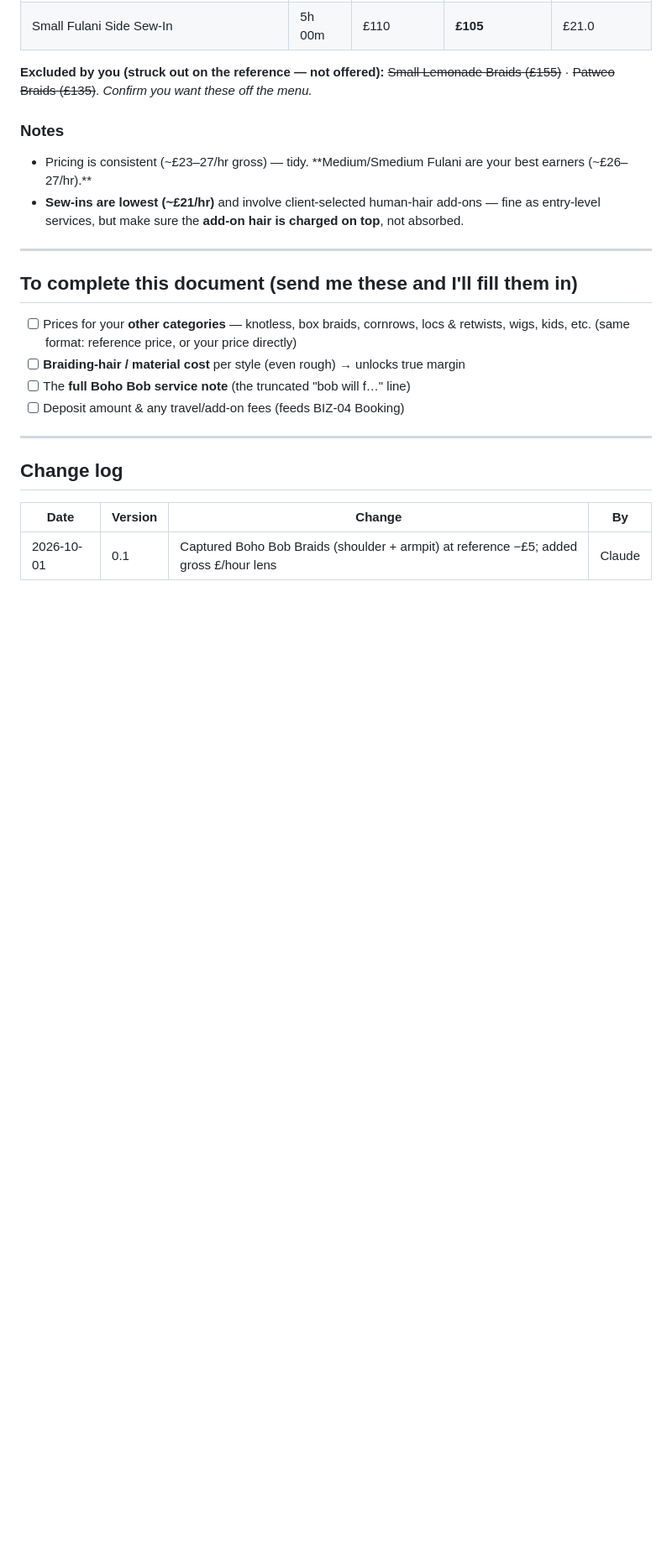
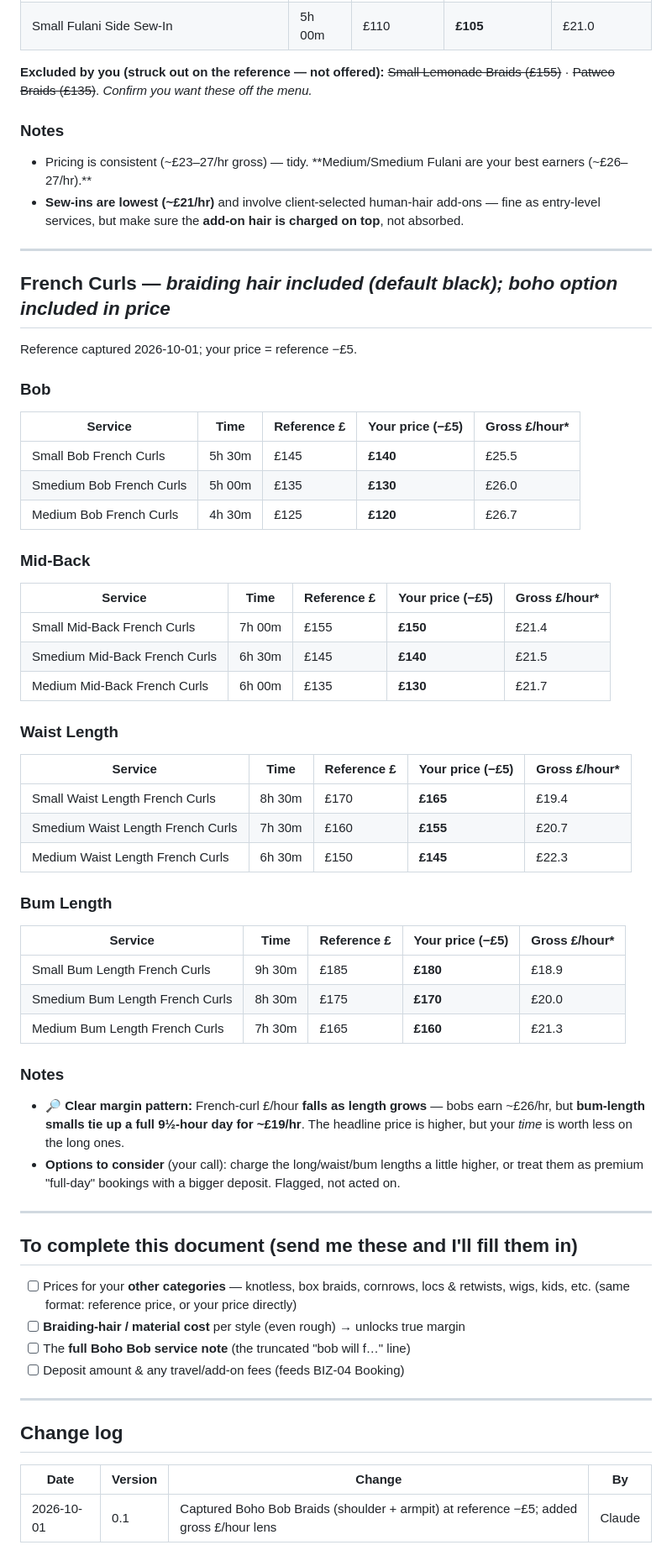
Before and after one commit to elkelvinwilliams/harlow-hair-beauty, a Markdown page: business/03_Pricing_and_Costing.md, the part around the change. Shown at 84% size. Drawn GitHub-style; blank space fills up the shorter version.

Commit message:
BIZ-03: add French Curls pricing across all lengths (reference -5)
Capture French curls (bob, mid-back, waist, bum lengths) at 5 pounds below
reference, with the margin pattern flagged: long/bum lengths tie up a full day
for the lowest per-hour return.

Co-Authored-By: Claude Opus 4.8 <noreply@anthropic.com>
Claude-Session: https://claude.ai/code/session_01QSLWwc4mDfiA2fH49gGYL4

```diff
--- a/business/03_Pricing_and_Costing.md
+++ b/business/03_Pricing_and_Costing.md
@@ -89,6 +89,47 @@ Reference captured 2026-10-01; your price = reference −£5.
 
 ---
 
+## French Curls — *braiding hair included (default black); boho option included in price*
+
+Reference captured 2026-10-01; your price = reference −£5.
+
+### Bob
+| Service | Time | Reference £ | **Your price (−£5)** | Gross £/hour\* |
+|---|---|---|---|---|
+| Small Bob French Curls | 5h 30m | £145 | **£140** | £25.5 |
+| Smedium Bob French Curls | 5h 00m | £135 | **£130** | £26.0 |
+| Medium Bob French Curls | 4h 30m | £125 | **£120** | £26.7 |
+
+### Mid-Back
+| Service | Time | Reference £ | **Your price (−£5)** | Gross £/hour\* |
+|---|---|---|---|---|
+| Small Mid-Back French Curls | 7h 00m | £155 | **£150** | £21.4 |
+| Smedium Mid-Back French Curls | 6h 30m | £145 | **£140** | £21.5 |
+| Medium Mid-Back French Curls | 6h 00m | £135 | **£130** | £21.7 |
+
+### Waist Length
+| Service | Time | Reference £ | **Your price (−£5)** | Gross £/hour\* |
+|---|---|---|---|---|
+| Small Waist Length French Curls | 8h 30m | £170 | **£165** | £19.4 |
+| Smedium Waist Length French Curls | 7h 30m | £160 | **£155** | £20.7 |
+| Medium Waist Length French Curls | 6h 30m | £150 | **£145** | £22.3 |
+
+### Bum Length
+| Service | Time | Reference £ | **Your price (−£5)** | Gross £/hour\* |
+|---|---|---|---|---|
+| Small Bum Length French Curls | 9h 30m | £185 | **£180** | £18.9 |
+| Smedium Bum Length French Curls | 8h 30m | £175 | **£170** | £20.0 |
+| Medium Bum Length French Curls | 7h 30m | £165 | **£160** | £21.3 |
+
+### Notes
+- 🔎 **Clear margin pattern:** French-curl £/hour **falls as length grows** — bobs earn
+  ~£26/hr, but **bum-length smalls tie up a full 9½-hour day for ~£19/hr**. The headline
+  price is higher, but your *time* is worth less on the long ones.
+- **Options to consider** (your call): charge the long/waist/bum lengths a little higher,
+  or treat them as premium "full-day" bookings with a bigger deposit. Flagged, not acted on.
+
+---
+
 ## To complete this document (send me these and I'll fill them in)
 - [ ] Prices for your **other categories** — knotless, box braids, cornrows, locs & retwists,
       wigs, kids, etc. (same format: reference price, or your price directly)
```
